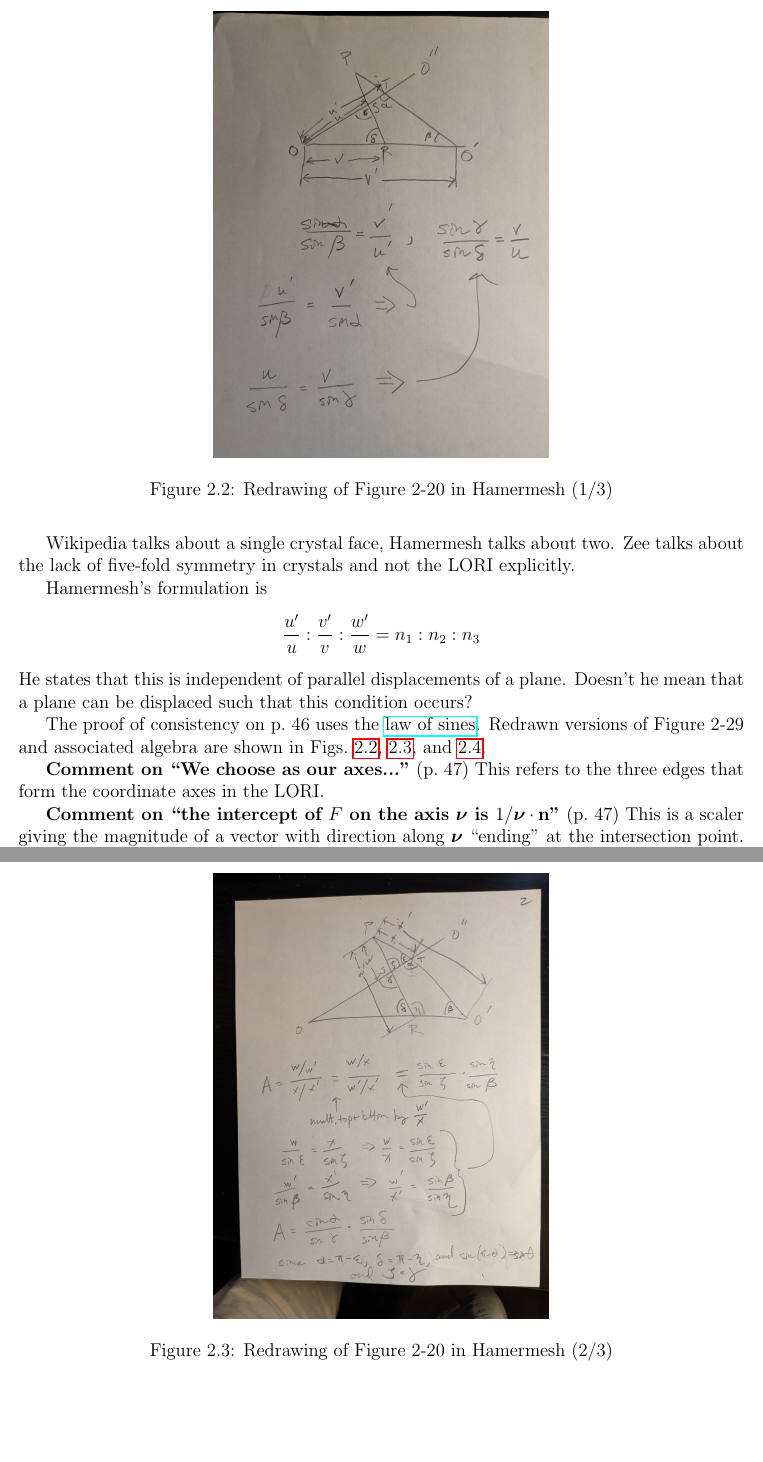
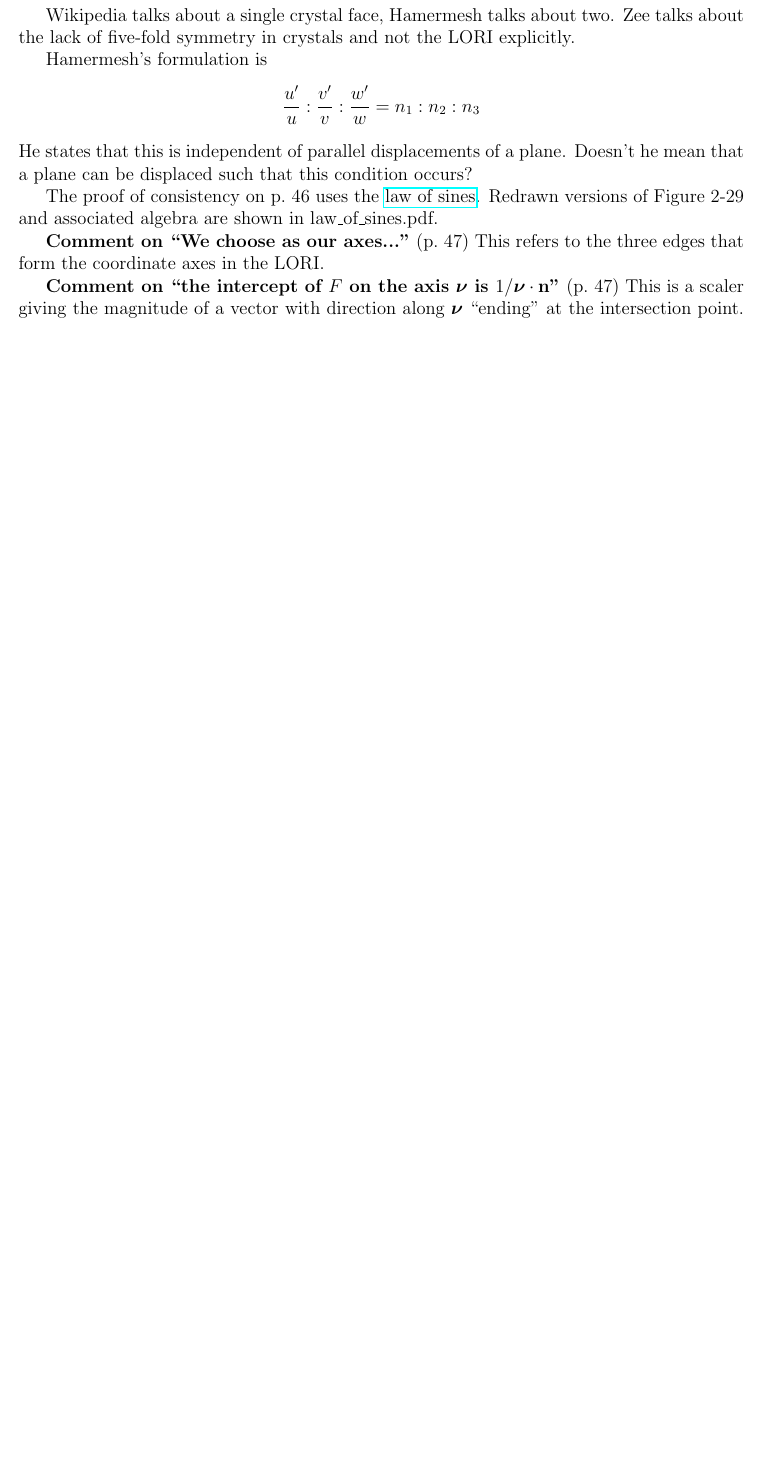
Before and after one commit to markito3/docs, a LaTeX thesis (hamermesh_notes/hamermesh_notes.tex, which reads hamermesh_notes/chapter_02.tex): two parts of pages 15 and 16 of 18 before the commit and part of page 15 of 18 after it, the two joined at a grey line, cut at the place of the change, the shorter picture padded with empty space. Compiled offline with pdfLaTeX.

Commit message:
switch from jpg to pdf for law of sines diagram and algebra

```diff
--- a/hamermesh_notes/chapter_02.tex
+++ b/hamermesh_notes/chapter_02.tex
@@ -244,14 +244,3 @@ $$ He states that this is independent of parallel displacements of a
 plane. Doesn't he mean that a plane can be displaced such that this
 condition occurs?
 
-\begin{figure}
-  \centering
-  \includegraphics[width=3in]{law_of_sines_1.jpg}
-  \caption{Redrawing of Figure 2-20 in Hamermesh (1/3)}
-  \label{fig:law-of-sines-1}
-\end{figure}
-
-\begin{figure}
-  \centering
-  \includegraphics[width=3in]{law_of_sines_2.jpg}
-  \caption{Redrawing of Figure 2-20 in Hamermesh (2/3)}
@@ -265,11 +247,7 @@ condition occurs?
-  \label{fig:law-of-sines-3}
-\end{figure}
-
 The proof of consistency on p.\ 46 uses the
 \href{https://en.wikipedia.org/wiki/Law_of_sines}{law of
   sines}. Redrawn versions of Figure 2-29 and associated algebra are
-shown in Figs.\ \ref{fig:law-of-sines-1}, \ref{fig:law-of-sines-2},
-and \ref{fig:law-of-sines-3}.
+shown in law\_of\_sines.pdf.
 
 {\bf Comment on ``We choose as our axes..."} (p.\ 47) This refers to
 the three edges that form the coordinate axes in the LORI.
```
Also changed, not shown: hamermesh_notes/law_of_sines.pdf (added), hamermesh_notes/law_of_sines_1.jpg (deleted), hamermesh_notes/law_of_sines_2.jpg (deleted), hamermesh_notes/law_of_sines_3.jpg (deleted), hamermesh_notes/chapter_02.tex (7 more changed lines).
